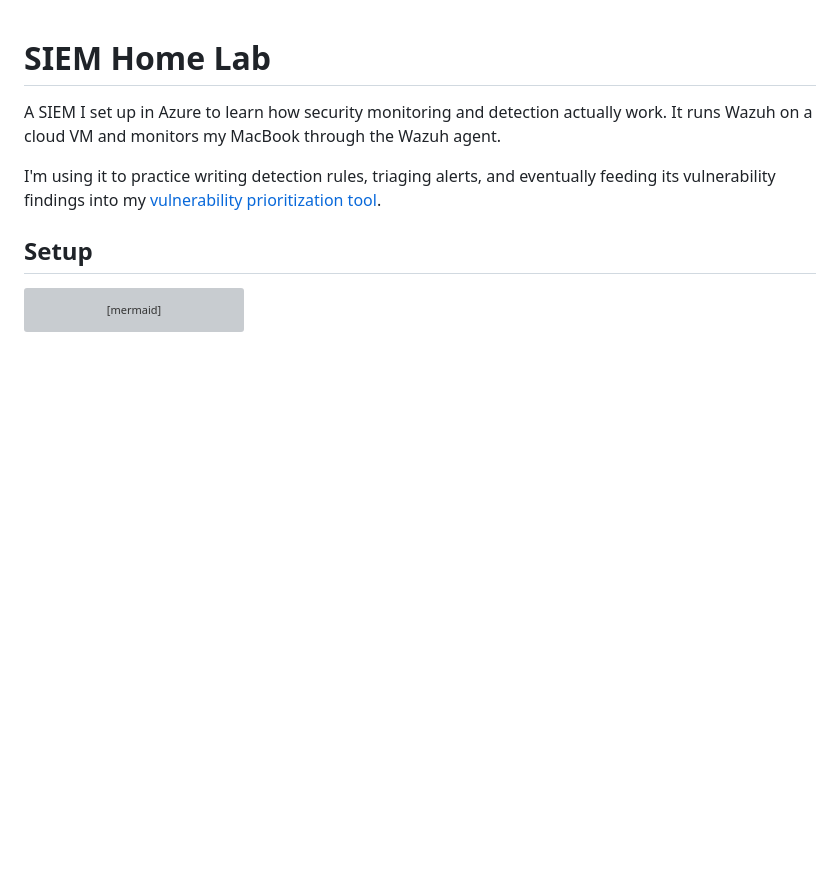
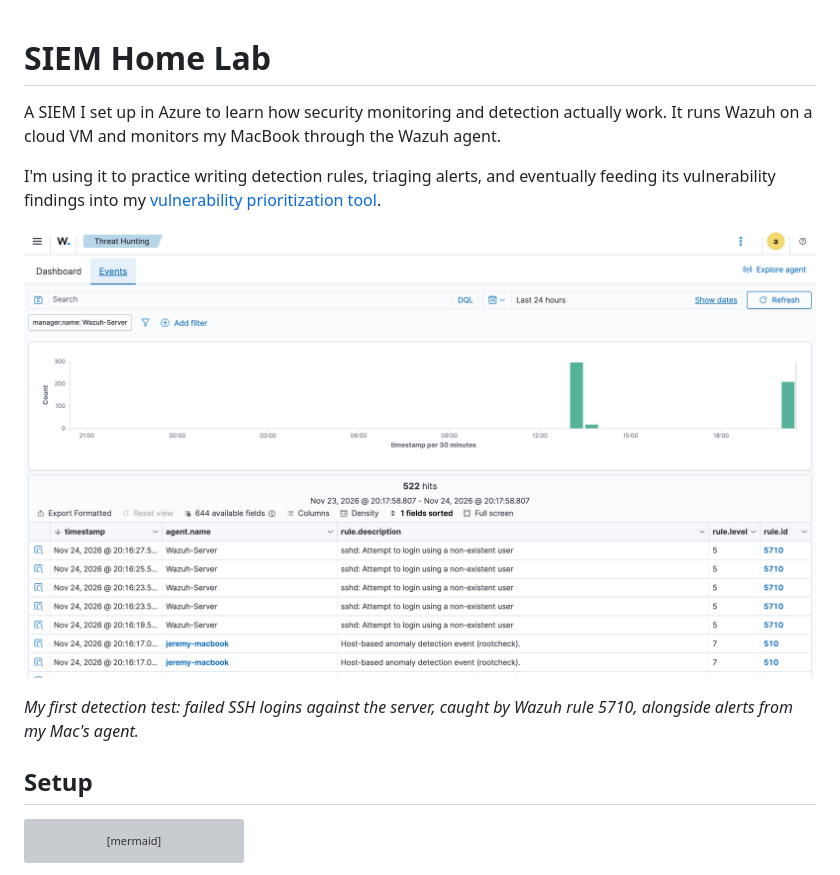
Before and after one commit to jeremywhitlockk/siem-home-lab, a Markdown page: README.md, the part around the change. Rendered like a GitHub page; pictures changed too: docs/images/ssh-failed-login-alerts.png; blank space fills up the shorter version; grey boxes are pictures that could not be loaded.

Commit message:
Show first detection screenshot in README

```diff
--- a/README.md
+++ b/README.md
@@ -3,6 +3,10 @@
 A SIEM I set up in Azure to learn how security monitoring and detection actually work. It runs Wazuh on a cloud VM and monitors my MacBook through the Wazuh agent.
 
 I'm using it to practice writing detection rules, triaging alerts, and eventually feeding its vulnerability findings into my [vulnerability prioritization tool](https://github.com/jeremywhitlockk/vulnerability-prioritization-tool).
+
+![Wazuh Threat Hunting showing failed SSH login alerts](docs/images/ssh-failed-login-alerts.png)
+
+*My first detection test: failed SSH logins against the server, caught by Wazuh rule 5710, alongside alerts from my Mac's agent.*
 
 ## Setup
 
```
